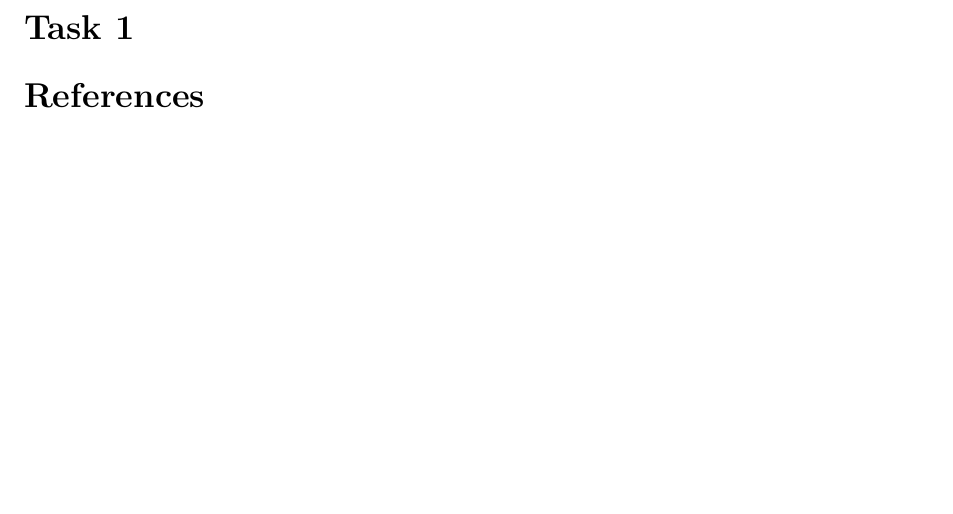
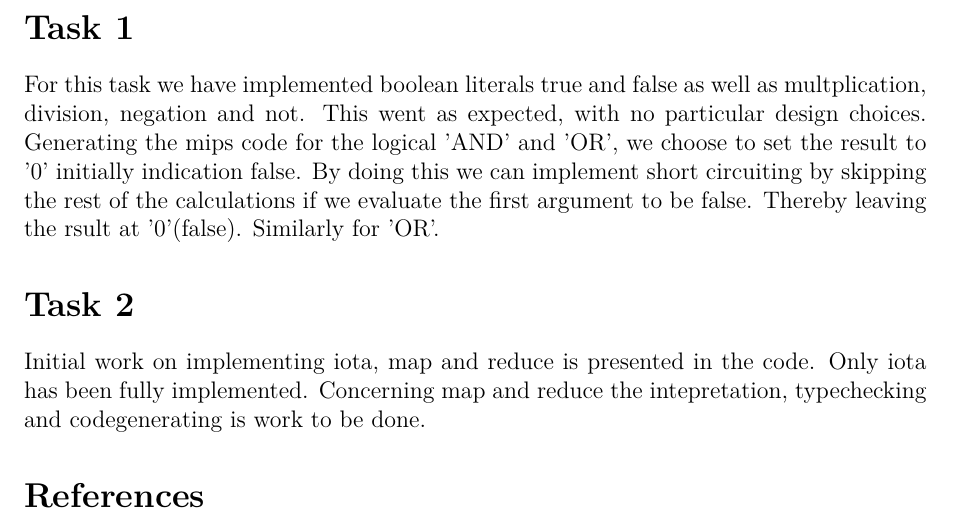
Before and after one commit to KristianMH/Compilers, a LaTeX document (Rapport/rapport.tex): part of page 2 of 2, cut so that both start at the same text, the shorter picture padded with empty space. Compiled offline with pdfLaTeX.

Commit message:
Initiel rapport

```diff
--- a/Rapport/rapport.tex
+++ b/Rapport/rapport.tex
@@ -68,8 +68,14 @@
 \pagenumbering{arabic}
 
 \section*{Task 1}
+For this task we have implemented boolean literals true and false as well as multplication, division, negation and not.
+This went as expected, with no particular design choices. Generating the mips code for the logical 'AND' and 'OR', we choose
+to set the result to '0' initially indication false. By doing this we can implement short circuiting by skipping the rest of
+the calculations if we evaluate the first argument to be false. Thereby leaving the rsult at '0'(false). Similarly for 'OR'.
 
-
+\section*{Task 2}
+Initial work on implementing iota, map and reduce is presented in the code. Only iota has been fully implemented. Concerning map and reduce
+the intepretation, typechecking and codegenerating is work to be done.
 
 \bibliography{references}{}
 \bibliographystyle{plain}
```
Also changed, not shown: Rapport/rapport.pdf (added), 10 other files.
